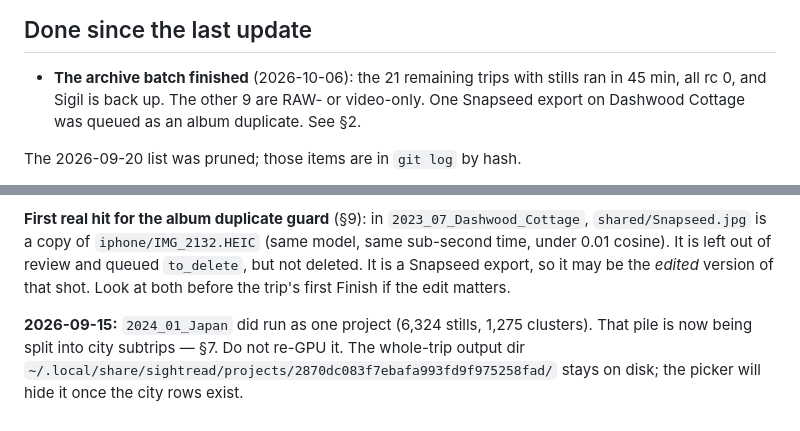
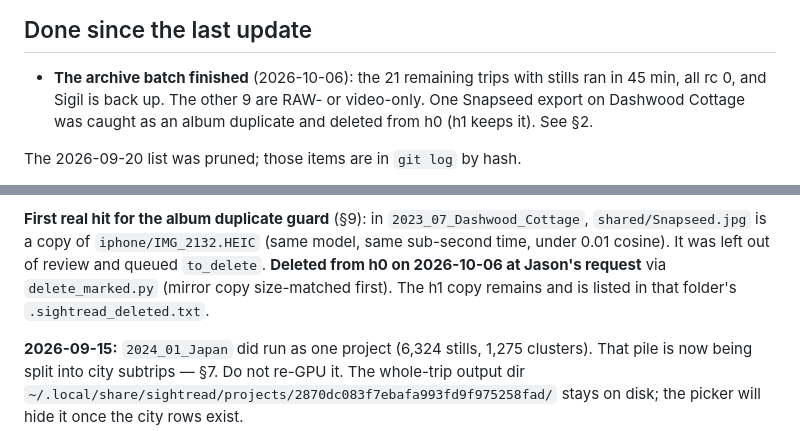
Before and after one commit to JasonTang99/sightread, a Markdown page: docs/next-steps.md, 2 parts joined by grey strips. Rendered like a GitHub page.

Commit message:
Record deleting the Dashwood Cottage Snapseed duplicate
The album duplicate guard queued shared/Snapseed.jpg as a copy of
iphone/IMG_2132.HEIC. It was removed from h0 with delete_marked.py after the
mirror copy was size-checked. h1 still holds it.

Co-Authored-By: Claude Opus 5.5 <noreply@anthropic.com>
Claude-Session: https://claude.ai/code/session_01KAuvpBJWH6f4yES2bHrCn3

```diff
--- a/docs/next-steps.md
+++ b/docs/next-steps.md
@@ -6,8 +6,8 @@ _Last updated: 2026-10-06._
 
 - **The archive batch finished** (2026-10-06): the 21 remaining trips with
   stills ran in 45 min, all rc 0, and Sigil is back up. The other 9 are
-  RAW- or video-only. One Snapseed export on Dashwood Cottage was queued as
-  an album duplicate. See §2.
+  RAW- or video-only. One Snapseed export on Dashwood Cottage was caught as
+  an album duplicate and deleted from h0 (h1 keeps it). See §2.
 
 The 2026-09-20 list was pruned; those items are in `git log` by hash.
 
@@ -171,9 +171,10 @@ asked for that, so nothing is planned.
 **First real hit for the album duplicate guard** (§9): in
 `2023_07_Dashwood_Cottage`, `shared/Snapseed.jpg` is a copy of
 `iphone/IMG_2132.HEIC` (same model, same sub-second time, under 0.01 cosine).
-It is left out of review and queued `to_delete`, but not deleted. It is a
-Snapseed export, so it may be the *edited* version of that shot. Look at both
-before the trip's first Finish if the edit matters.
+It was left out of review and queued `to_delete`. **Deleted from h0 on
+2026-10-06 at Jason's request** via `delete_marked.py` (mirror copy
+size-matched first). The h1 copy remains and is listed in that folder's
+`.sightread_deleted.txt`.
 
 **2026-09-15:** `2024_01_Japan` did run as one project (6,324 stills, 1,275
 clusters). That pile is now being split into city subtrips — §7. Do not re-GPU
```
